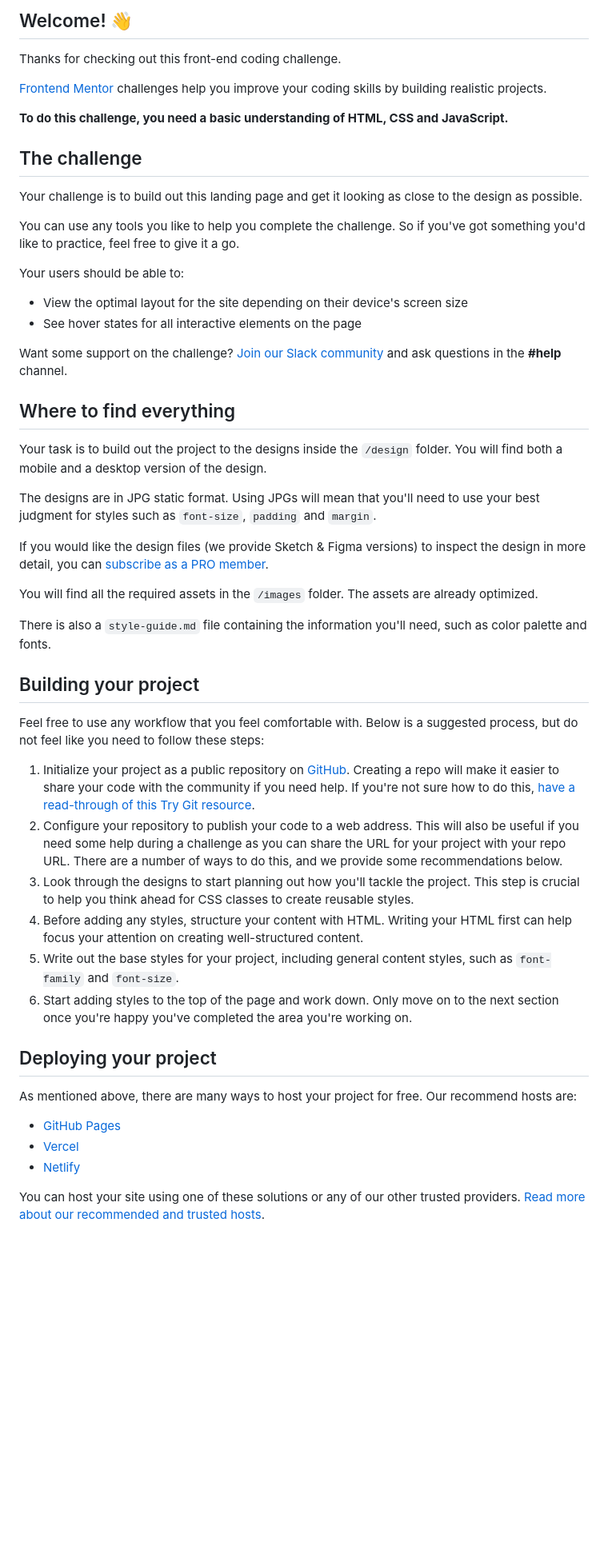
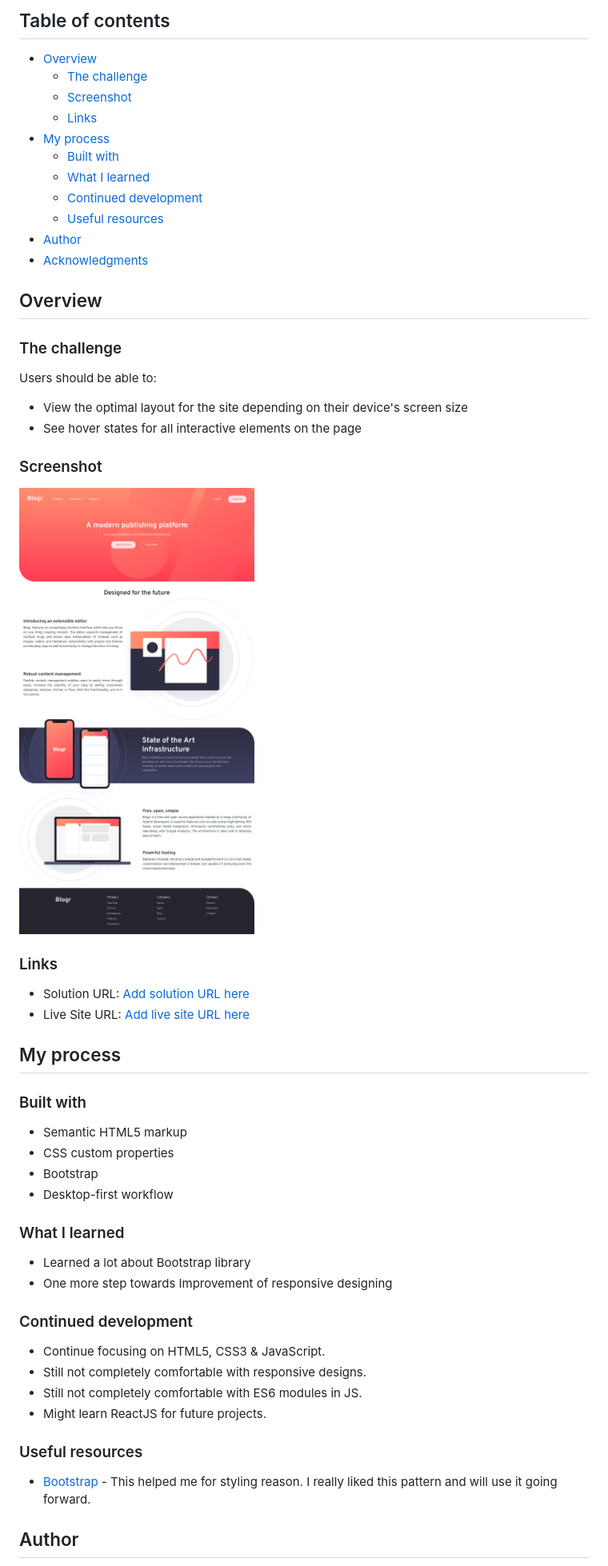
Before and after one commit to riki8055/frontend-mentor-blogr-landing-page, a Markdown page: README.md, the part around the change printed below. Shown: that part at 80% size. Drawn GitHub-style; pictures changed too: solution/full-ss.png (added); blank space fills up the shorter version.

```diff
--- a/README.md
+++ b/README.md
@@ -4,55 +4,60 @@
 
-## Welcome! 👋
+## Table of contents
 
-Thanks for checking out this front-end coding challenge.
+- [Overview](#overview)
+  - [The challenge](#the-challenge)
+  - [Screenshot](#screenshot)
+  - [Links](#links)
+- [My process](#my-process)
+  - [Built with](#built-with)
+  - [What I learned](#what-i-learned)
+  - [Continued development](#continued-development)
+  - [Useful resources](#useful-resources)
+- [Author](#author)
+- [Acknowledgments](#acknowledgments)
 
-[Frontend Mentor](https://www.frontendmentor.io) challenges help you improve your coding skills by building realistic projects.
+## Overview
 
-**To do this challenge, you need a basic understanding of HTML, CSS and JavaScript.**
+### The challenge
 
-## The challenge
-
-Your challenge is to build out this landing page and get it looking as close to the design as possible.
-
-You can use any tools you like to help you complete the challenge. So if you've got something you'd like to practice, feel free to give it a go.
-
-Your users should be able to:
+Users should be able to:
 
 - View the optimal layout for the site depending on their device's screen size
 - See hover states for all interactive elements on the page
 
-Want some support on the challenge? [Join our Slack community](https://www.frontendmentor.io/slack) and ask questions in the **#help** channel.
+### Screenshot
 
-## Where to find everything
+![](./solution/full-ss.png)
 
-Your task is to build out the project to the designs inside the `/design` folder. You will find both a mobile and a desktop version of the design.
+### Links
 
-The designs are in JPG static format. Using JPGs will mean that you'll need to use your best judgment for styles such as `font-size`, `padding` and `margin`.
+- Solution URL: [Add solution URL here](https://your-solution-url.com)
+- Live Site URL: [Add live site URL here](https://your-live-site-url.com)
 
-If you would like the design files (we provide Sketch & Figma versions) to inspect the design in more detail, you can [subscribe as a PRO member](https://www.frontendmentor.io/pro).
+## My process
 
-You will find all the required assets in the `/images` folder. The assets are already optimized.
+### Built with
 
-There is also a `style-guide.md` file containing the information you'll need, such as color palette and fonts.
+- Semantic HTML5 markup
+- CSS custom properties
+- Bootstrap
+- Desktop-first workflow
 
-## Building your project
+### What I learned
 
-Feel free to use any workflow that you feel comfortable with. Below is a suggested process, but do not feel like you need to follow these steps:
+- Learned a lot about Bootstrap library
+- One more step towards Improvement of responsive designing
 
-1. Initialize your project as a public repository on [GitHub](https://github.com/). Creating a repo will make it easier to share your code with the community if you need help. If you're not sure how to do this, [have a read-through of this Try Git resource](https://try.github.io/).
-2. Configure your repository to publish your code to a web address. This will also be useful if you need some help during a challenge as you can share the URL for your project with your repo URL. There are a number of ways to do this, and we provide some recommendations below.
-3. Look through the designs to start planning out how you'll tackle the project. This step is crucial to help you think ahead for CSS classes to create reusable styles.
-4. Before adding any styles, structure your content with HTML. Writing your HTML first can help focus your attention on creating well-structured content.
-5. Write out the base styles for your project, including general content styles, such as `font-family` and `font-size`.
-6. Start adding styles to the top of the page and work down. Only move on to the next section once you're happy you've completed the area you're working on.
+### Continued development
 
-## Deploying your project
+- Continue focusing on HTML5, CSS3 & JavaScript.
+- Still not completely comfortable with responsive designs.
+- Still not completely comfortable with ES6 modules in JS.
+- Might learn ReactJS for future projects.
 
-As mentioned above, there are many ways to host your project for free. Our recommend hosts are:
+### Useful resources
 
-- [GitHub Pages](https://pages.github.com/)
-- [Vercel](https://vercel.com/)
-- [Netlify](https://www.netlify.com/)
+- [Bootstrap](https://www.bootstrap.com) - This helped me for styling reason. I really liked this pattern and will use it going forward.
 
-You can host your site using one of these solutions or any of our other trusted providers. [Read more about our recommended and trusted hosts](https://medium.com/frontend-mentor/frontend-mentor-trusted-hosting-providers-bf000dfebe).
+## Author
 
```
Also changed, not shown: other parts of README.md (+7 -33 lines), solution/ss-1.png (added), solution/ss-2.png (added), solution/ss-3.png (added).
